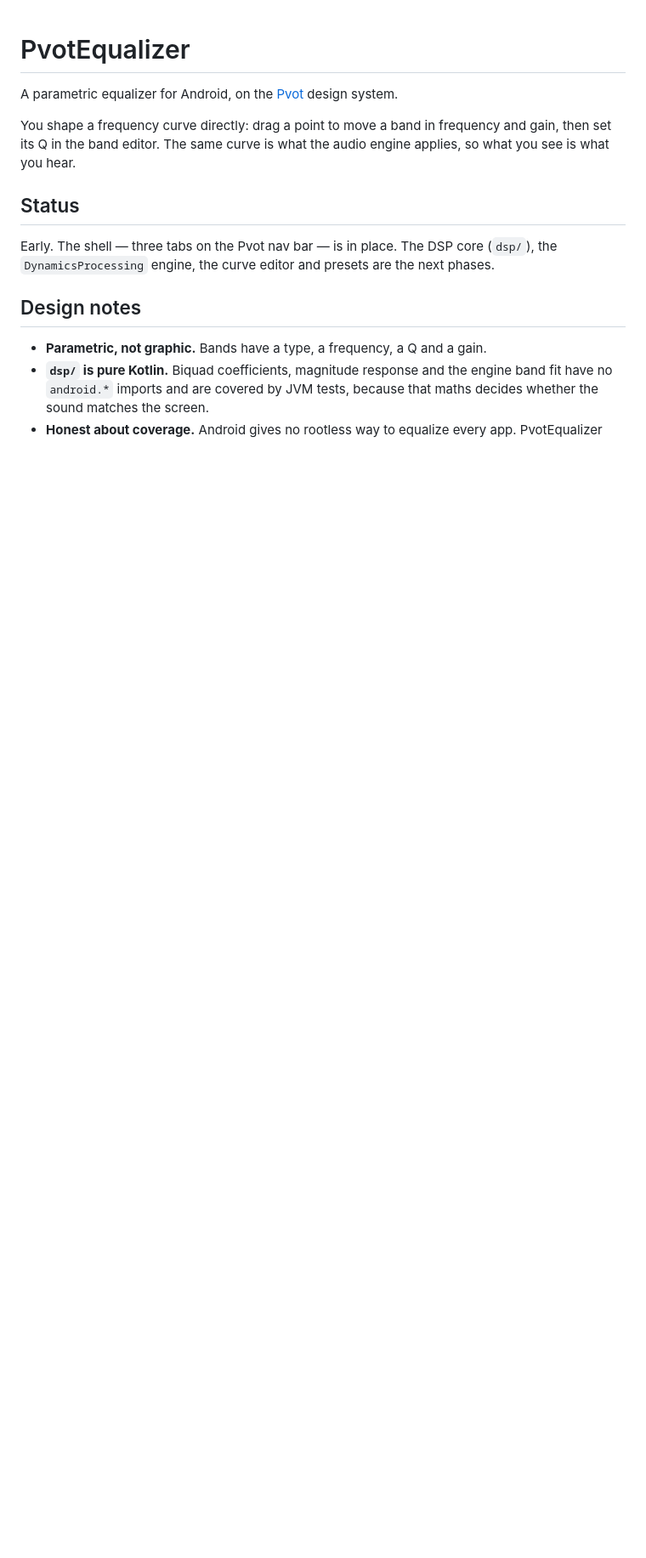
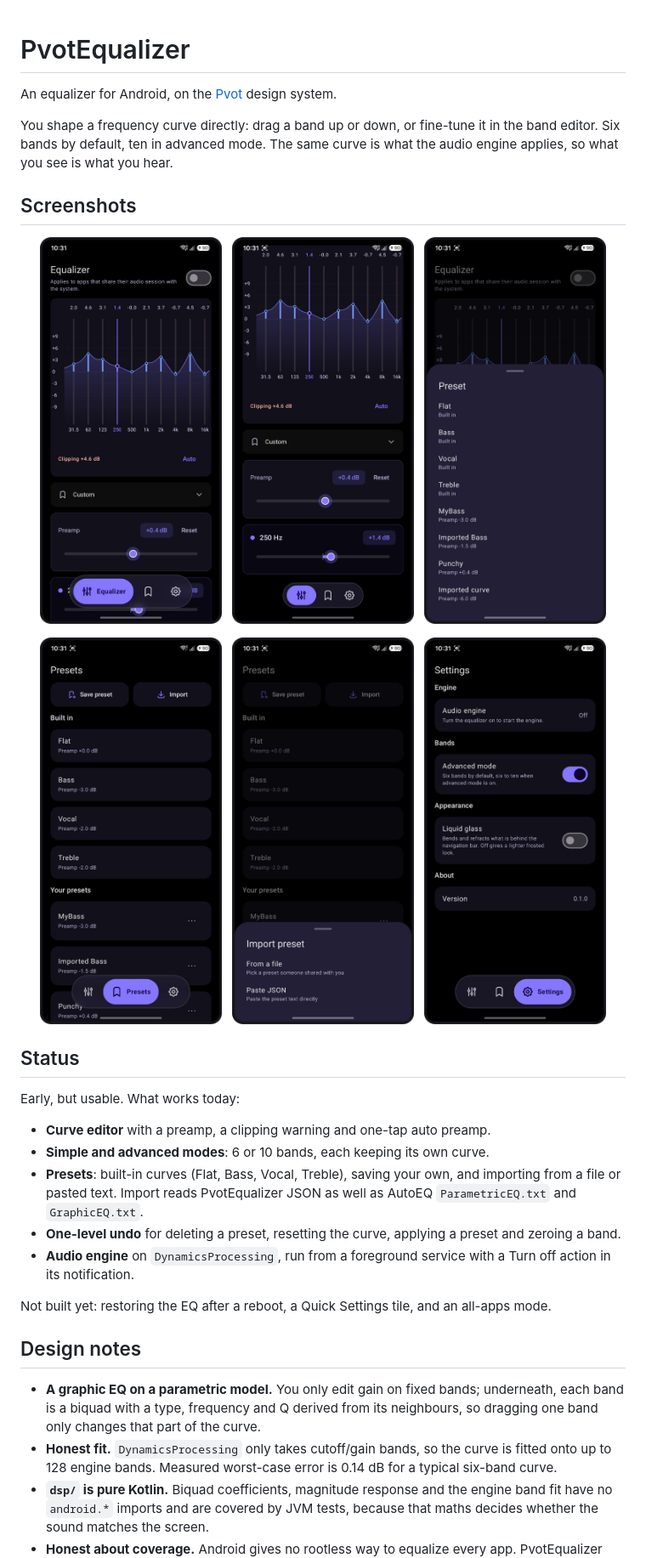
Before and after one commit to PVOT-OSS/PvotEqualizer, a Markdown page: README.md, the part around one of its changes. Shown at 85% size. Drawn GitHub-style; pictures changed too: docs/screenshots/curve.png (added), docs/screenshots/equalizer.png (added), docs/screenshots/import.png (added); blank space fills up the shorter version.

Commit message:
docs: Add screenshots and describe the app as it is in the README
- Add framed screenshots of the equalizer, presets, import sheet, preset
  picker and settings
- Describe the UI as it is: fixed 6 or 10 band curve where gain is the only
  editable value, on a parametric model underneath
- Replace the stale status with what works today and what is not built yet
- Drop the all-apps mode claim, which is not built, and say which players
  are and are not affected

```diff
--- a/README.md
+++ b/README.md
@@ -1,19 +1,50 @@
 # PvotEqualizer
 
-A parametric equalizer for Android, on the [Pvot](https://github.com/PVOT-OSS) design system.
+An equalizer for Android, on the [Pvot](https://github.com/PVOT-OSS) design system.
 
-You shape a frequency curve directly: drag a point to move a band in frequency and gain, then set
-its Q in the band editor. The same curve is what the audio engine applies, so what you see is what
-you hear.
+You shape a frequency curve directly: drag a band up or down, or fine-tune it in the band editor.
+Six bands by default, ten in advanced mode. The same curve is what the audio engine applies, so
+what you see is what you hear.
+
+## Screenshots
+
+<p align="center">
+  <img src="docs/screenshots/equalizer.png" alt="Equalizer tab with the curve, preamp and band editor" width="30%">
+  &nbsp;
+  <img src="docs/screenshots/curve.png" alt="Ten-band curve with clipping warning and band editor" width="30%">
+  &nbsp;
+  <img src="docs/screenshots/preset-picker.png" alt="Preset picker sheet" width="30%">
+</p>
+<p align="center">
+  <img src="docs/screenshots/presets.png" alt="Presets tab with built-in and saved presets" width="30%">
+  &nbsp;
+  <img src="docs/screenshots/import.png" alt="Import preset sheet: from a file or pasted JSON" width="30%">
+  &nbsp;
+  <img src="docs/screenshots/settings.png" alt="Settings tab" width="30%">
+</p>
 
 ## Status
 
-Early. The shell — three tabs on the Pvot nav bar — is in place. The DSP core (`dsp/`), the
-`DynamicsProcessing` engine, the curve editor and presets are the next phases.
+Early, but usable. What works today:
+
+- **Curve editor** with a preamp, a clipping warning and one-tap auto preamp.
+- **Simple and advanced modes**: 6 or 10 bands, each keeping its own curve.
+- **Presets**: built-in curves (Flat, Bass, Vocal, Treble), saving your own, and importing from a
+  file or pasted text. Import reads PvotEqualizer JSON as well as AutoEQ `ParametricEQ.txt` and
+  `GraphicEQ.txt`.
+- **One-level undo** for deleting a preset, resetting the curve, applying a preset and zeroing a band.
+- **Audio engine** on `DynamicsProcessing`, run from a foreground service with a Turn off action in
+  its notification.
+
+Not built yet: restoring the EQ after a reboot, a Quick Settings tile, and an all-apps mode.
 
 ## Design notes
 
-- **Parametric, not graphic.** Bands have a type, a frequency, a Q and a gain.
+- **A graphic EQ on a parametric model.** You only edit gain on fixed bands; underneath, each band
+  is a biquad with a type, frequency and Q derived from its neighbours, so dragging one band only
+  changes that part of the curve.
+- **Honest fit.** `DynamicsProcessing` only takes cutoff/gain bands, so the curve is fitted onto up
+  to 128 engine bands. Measured worst-case error is 0.14 dB for a typical six-band curve.
 - **`dsp/` is pure Kotlin.** Biquad coefficients, magnitude response and the engine band fit have no
   `android.*` imports and are covered by JVM tests, because that maths decides whether the sound
   matches the screen.
```
Also changed, not shown: other parts of README.md (+3 -2 lines).
